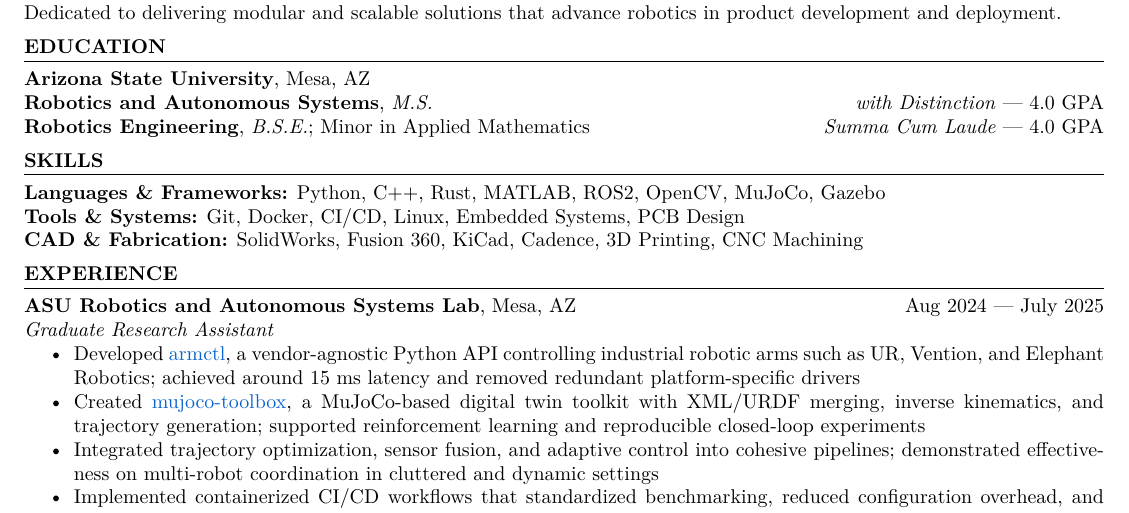
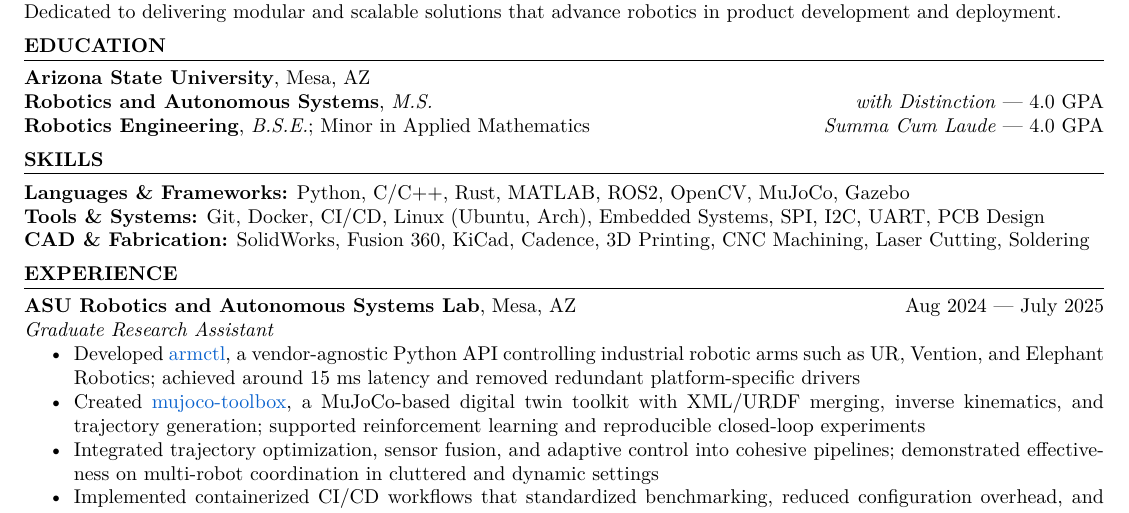
Before and after one commit to MGross21/MGross21, a LaTeX CV (resume.tex): part of the page, cut so that both start at the same text. Compiled offline with pdfLaTeX.

Commit message:
Update skills section

```diff
--- a/resume.tex
+++ b/resume.tex
@@ -47,9 +47,9 @@ Robotics software engineer with expertise in perception, planning, control and e
 \textbf{Robotics Engineering}, \textit{B.S.E.}; Minor in Applied Mathematics \hfill \textit{Summa Cum Laude} --- 4.0 GPA
 
 \section*{Skills}
-\textbf{Languages \& Frameworks:} Python, C++, Rust, MATLAB, ROS2, OpenCV, MuJoCo, Gazebo \\
-\textbf{Tools \& Systems:} Git, Docker, CI/CD, Linux, Embedded Systems, PCB Design \\
-\textbf{CAD \& Fabrication:} SolidWorks, Fusion 360, KiCad, Cadence, 3D Printing, CNC Machining
+\textbf{Languages \& Frameworks:} Python, C/C++, Rust, MATLAB, ROS2, OpenCV, MuJoCo, Gazebo \\
+\textbf{Tools \& Systems:} Git, Docker, CI/CD, Linux (Ubuntu, Arch), Embedded Systems, SPI, I2C, UART, PCB Design \\
+\textbf{CAD \& Fabrication:} SolidWorks, Fusion 360, KiCad, Cadence, 3D Printing, CNC Machining, Laser Cutting, Soldering
 
 \section*{Experience}
 \textbf{ASU Robotics and Autonomous Systems Lab}, Mesa, AZ \hfill Aug 2024 --- July 2025 \\
```
